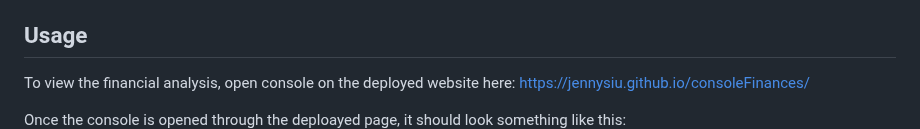
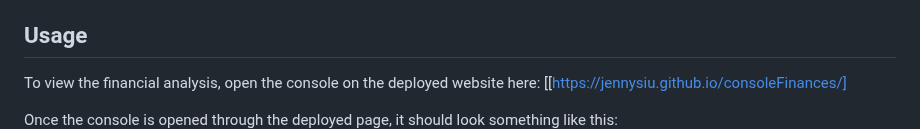
Before and after one commit to jennysiu/consoleFinances, a Markdown page: README.md, the part around the change. Drawn GitHub-style.

Commit message:
Update README.md
updated deployed link

```diff
--- a/README.md
+++ b/README.md
@@ -42,9 +42,9 @@ To view the code files, you can Git Clone by following the instructions below:
 
 ## Usage
 
-To view the financial analysis, open console on the deployed website here: https://jennysiu.github.io/consoleFinances/
+To view the financial analysis, open the console on the deployed website here: [[https://jennysiu.github.io/consoleFinances/]
 
-Once the console is opened through the deploayed page, it should look something like this:
+Once the console is opened through the deployed page, it should look something like this:
 ![Demo image of how the webpage should look like upon opening.](assets/images/demoOfFinishedProduct.png)
 
 
```
